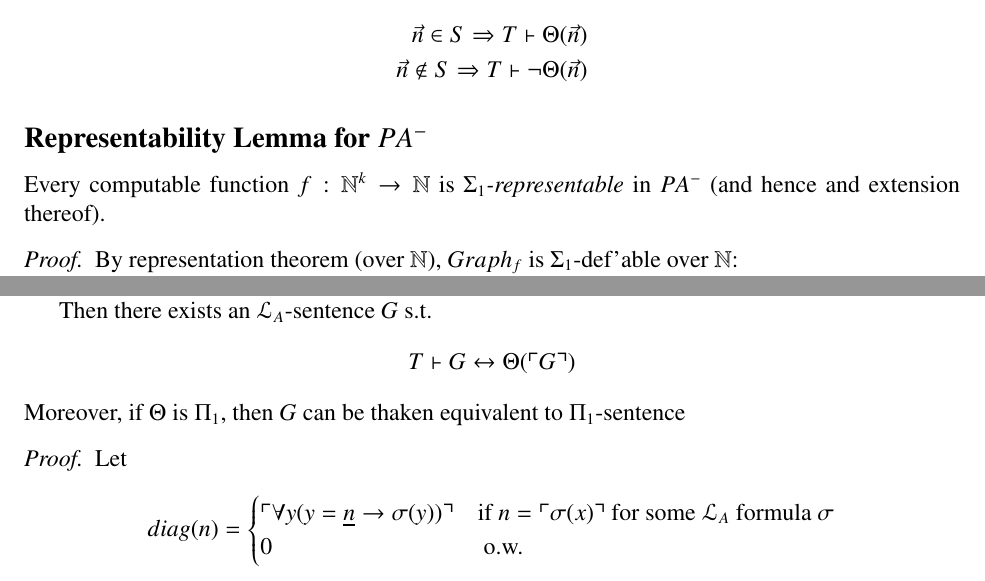
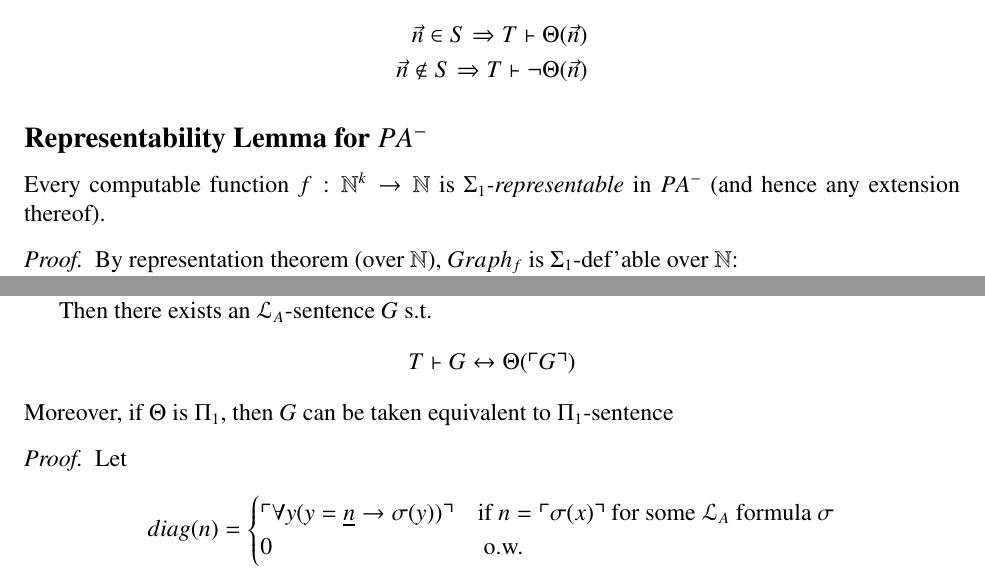
Before and after one commit to blickly/math225b, a LaTeX document (lectures/03-31-notes.tex): two parts of pages 1 and 3 of 4, joined at a grey line, cut so that both start at the same text. Compiled offline with pdfLaTeX; a LaTeX package or settings file that is missing is left out.

Commit message:
Fixed some typos in old notes

```diff
--- a/lectures/03-31-notes.tex
+++ b/lectures/03-31-notes.tex
@@ -75,7 +75,7 @@ $\Theta(x_1, \dots, x_k)$ s.t. f.all $\vec{n} \in \Nat^k$,
 
 \subsection*{Representability Lemma for $PA^-$}
 Every computable function $f: \Nat^k \rightarrow \Nat$
-is \emph{$\Sigma_1$-representable} in $PA^-$ (and hence and extension thereof).
+is \emph{$\Sigma_1$-representable} in $PA^-$ (and hence any extension thereof).
 %        ^ \Theta is \Sigma_1
 
 \begin{proof}
@@ -170,7 +170,7 @@ Then there exists an $\mathcal{L}_A$-sentence $G$ s.t.
 \[
 T \proves G \leftrightarrow \Theta(\gn{G})
 \]
-Moreover, if $\Theta$ is $\Pi_1$, then $G$ can be thaken equivalent to $\Pi_1$-sentence
+Moreover, if $\Theta$ is $\Pi_1$, then $G$ can be taken equivalent to $\Pi_1$-sentence
 \begin{proof}
   Let
   \[
```
Also changed, not shown: lectures/03-19-notes.tex (+2 -2 lines), lectures/03-31-notes.tex (2 more changed lines).
